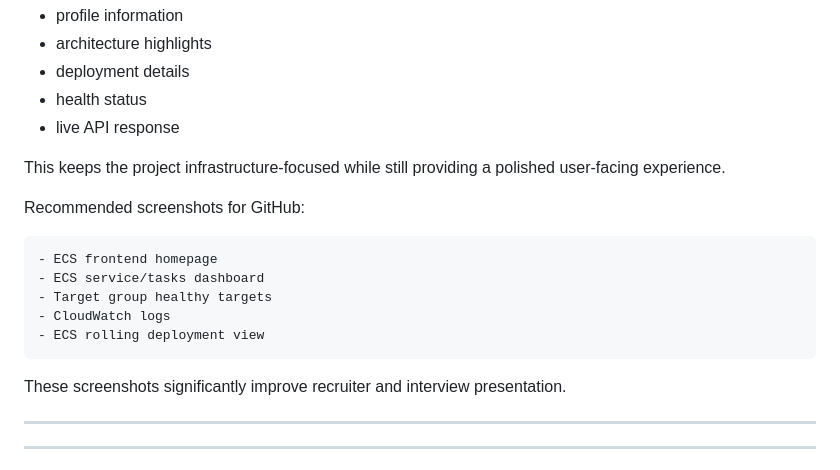
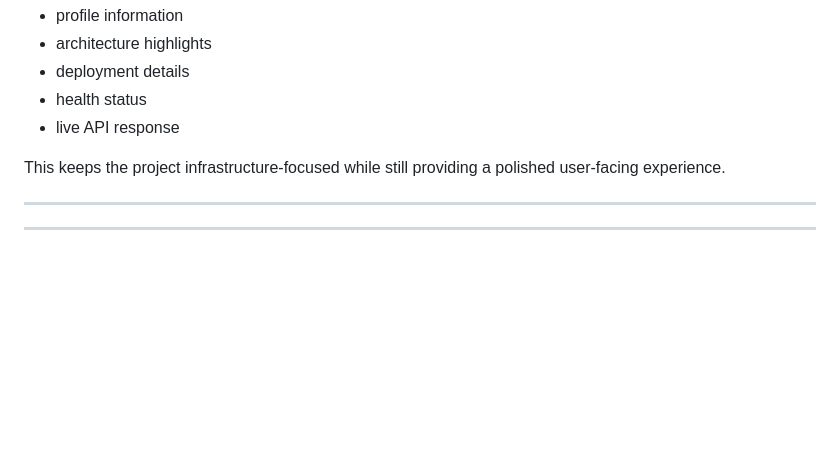
Before and after one commit to Tribhu126/aws-ecs-fargate-app, a Markdown page: README.md, the part around the change. Drawn GitHub-style; blank space fills up the shorter version.

````diff
--- a/README.md
+++ b/README.md
@@ -42,18 +42,6 @@ The frontend consumes backend API endpoints and visually presents:
 * live API response
 
 This keeps the project infrastructure-focused while still providing a polished user-facing experience.
-
-Recommended screenshots for GitHub:
-
-```text
-- ECS frontend homepage
-- ECS service/tasks dashboard
-- Target group healthy targets
-- CloudWatch logs
-- ECS rolling deployment view
-```
-
-These screenshots significantly improve recruiter and interview presentation.
 
 ---
 
````
